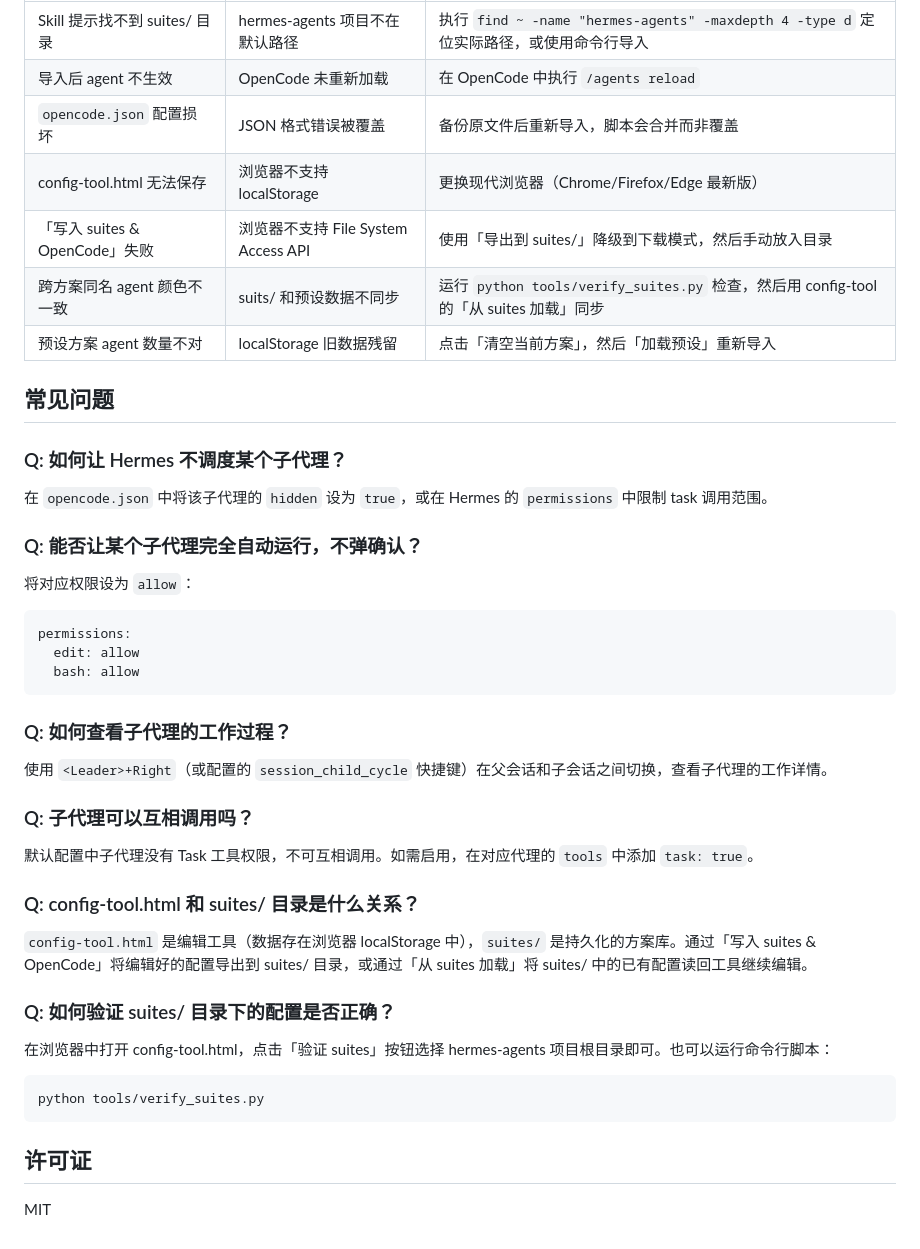
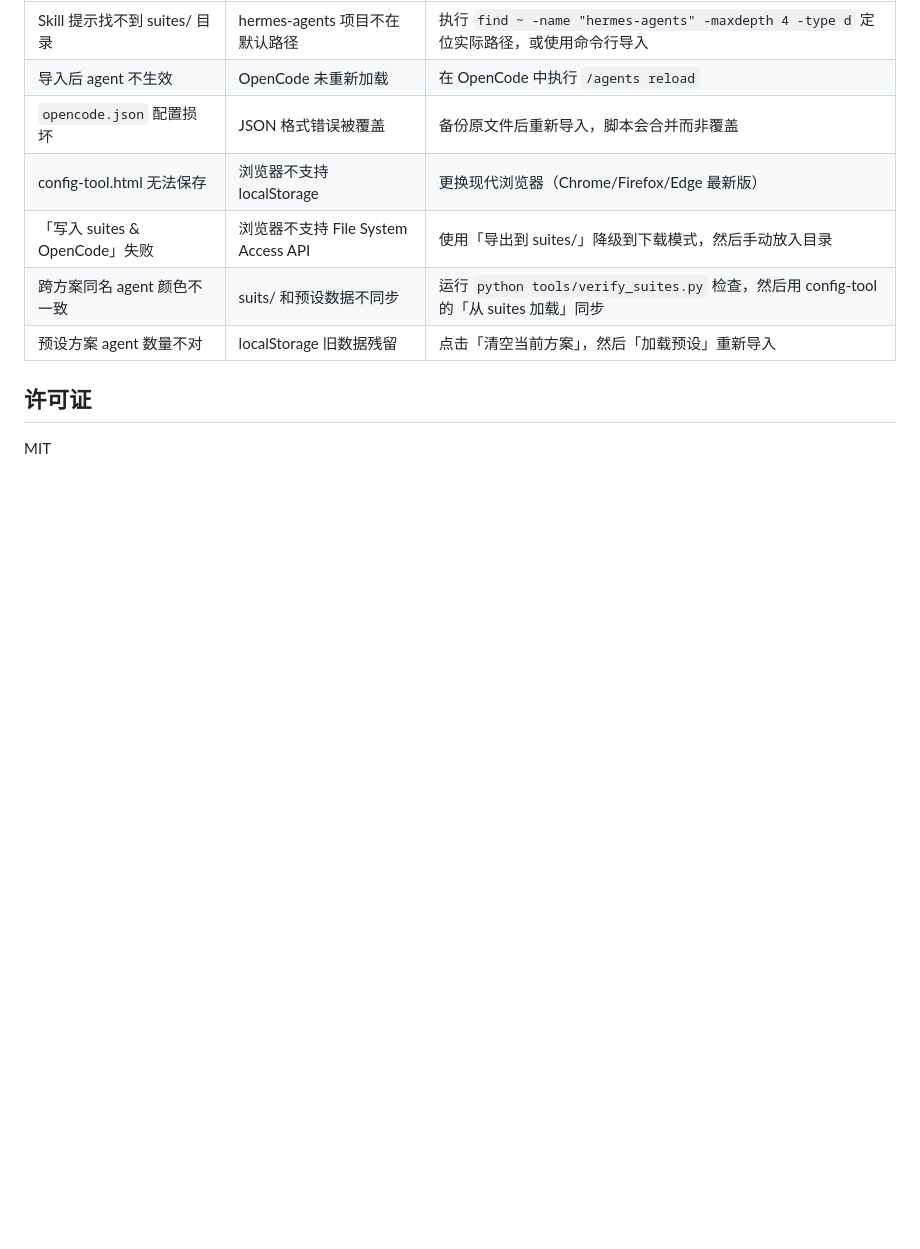
Before and after one commit to yy92calm/hermes-agents, a Markdown page: README.md, the part around one of its changes. Rendered like a GitHub page; blank space fills up the shorter version.

````diff
--- a/README.md
+++ b/README.md
@@ -268,42 +295,6 @@ python tools/verify_suites.py
 | 跨方案同名 agent 颜色不一致 | suits/ 和预设数据不同步 | 运行 `python tools/verify_suites.py` 检查，然后用 config-tool 的「从 suites 加载」同步 |
 | 预设方案 agent 数量不对 | localStorage 旧数据残留 | 点击「清空当前方案」，然后「加载预设」重新导入 |
 
-## 常见问题
-
-### Q: 如何让 Hermes 不调度某个子代理？
-
-在 `opencode.json` 中将该子代理的 `hidden` 设为 `true`，或在 Hermes 的 `permissions` 中限制 task 调用范围。
-
-### Q: 能否让某个子代理完全自动运行，不弹确认？
-
-将对应权限设为 `allow`：
-
-```yaml
-permissions:
-  edit: allow
-  bash: allow
-```
-
-### Q: 如何查看子代理的工作过程？
-
-使用 `<Leader>+Right`（或配置的 `session_child_cycle` 快捷键）在父会话和子会话之间切换，查看子代理的工作详情。
-
-### Q: 子代理可以互相调用吗？
-
-默认配置中子代理没有 Task 工具权限，不可互相调用。如需启用，在对应代理的 `tools` 中添加 `task: true`。
-
-### Q: config-tool.html 和 suites/ 目录是什么关系？
-
-`config-tool.html` 是编辑工具（数据存在浏览器 localStorage 中），`suites/` 是持久化的方案库。通过「写入 suites & OpenCode」将编辑好的配置导出到 suites/ 目录，或通过「从 suites 加载」将 suites/ 中的已有配置读回工具继续编辑。
-
-### Q: 如何验证 suites/ 目录下的配置是否正确？
-
-在浏览器中打开 config-tool.html，点击「验证 suites」按钮选择 hermes-agents 项目根目录即可。也可以运行命令行脚本：
-
-```bash
-python tools/verify_suites.py
-```
-
 ## 许可证
 
 MIT
````
Also changed, not shown: other parts of README.md (+35 -8 lines), AGENTS.md (+21 -9 lines).
